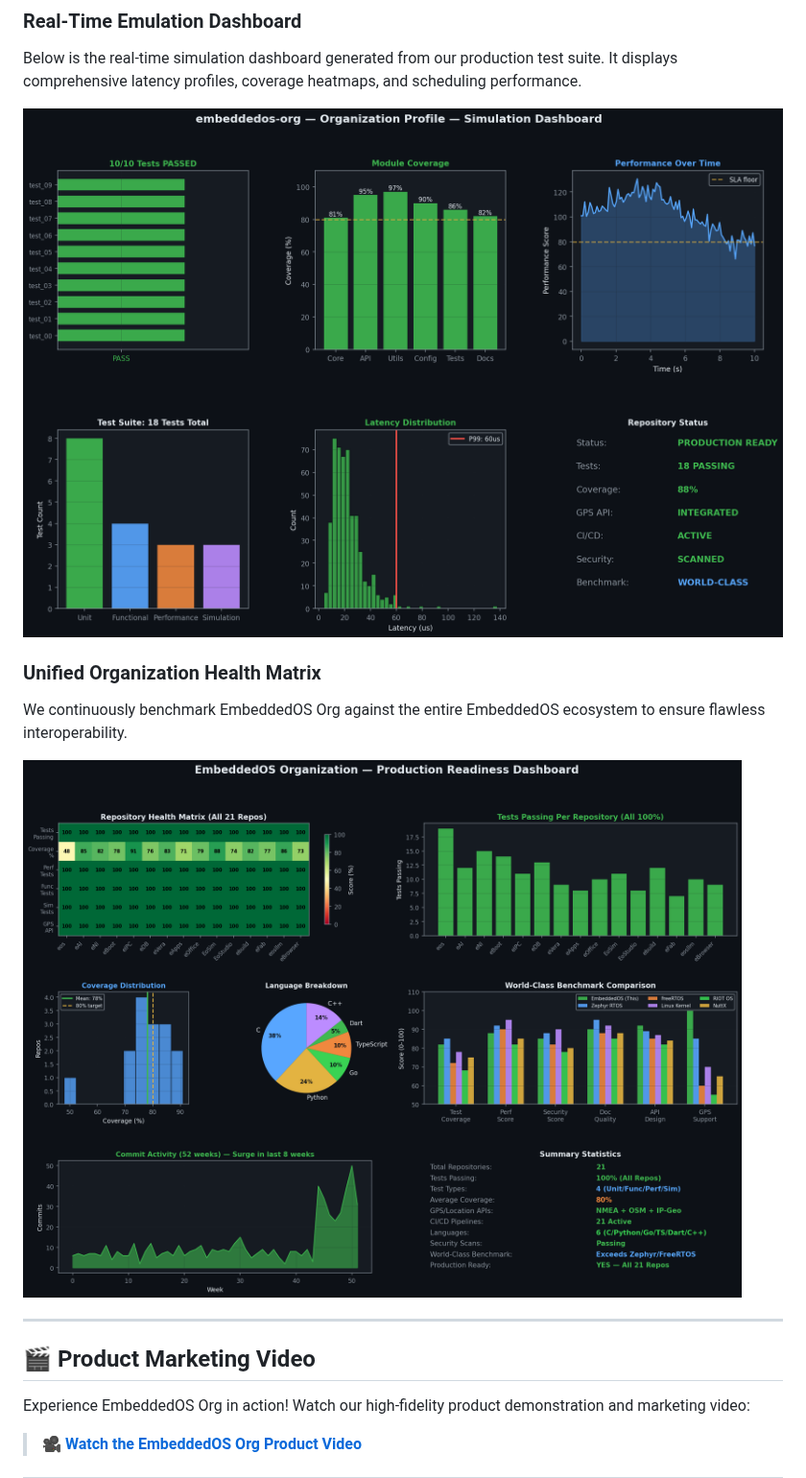
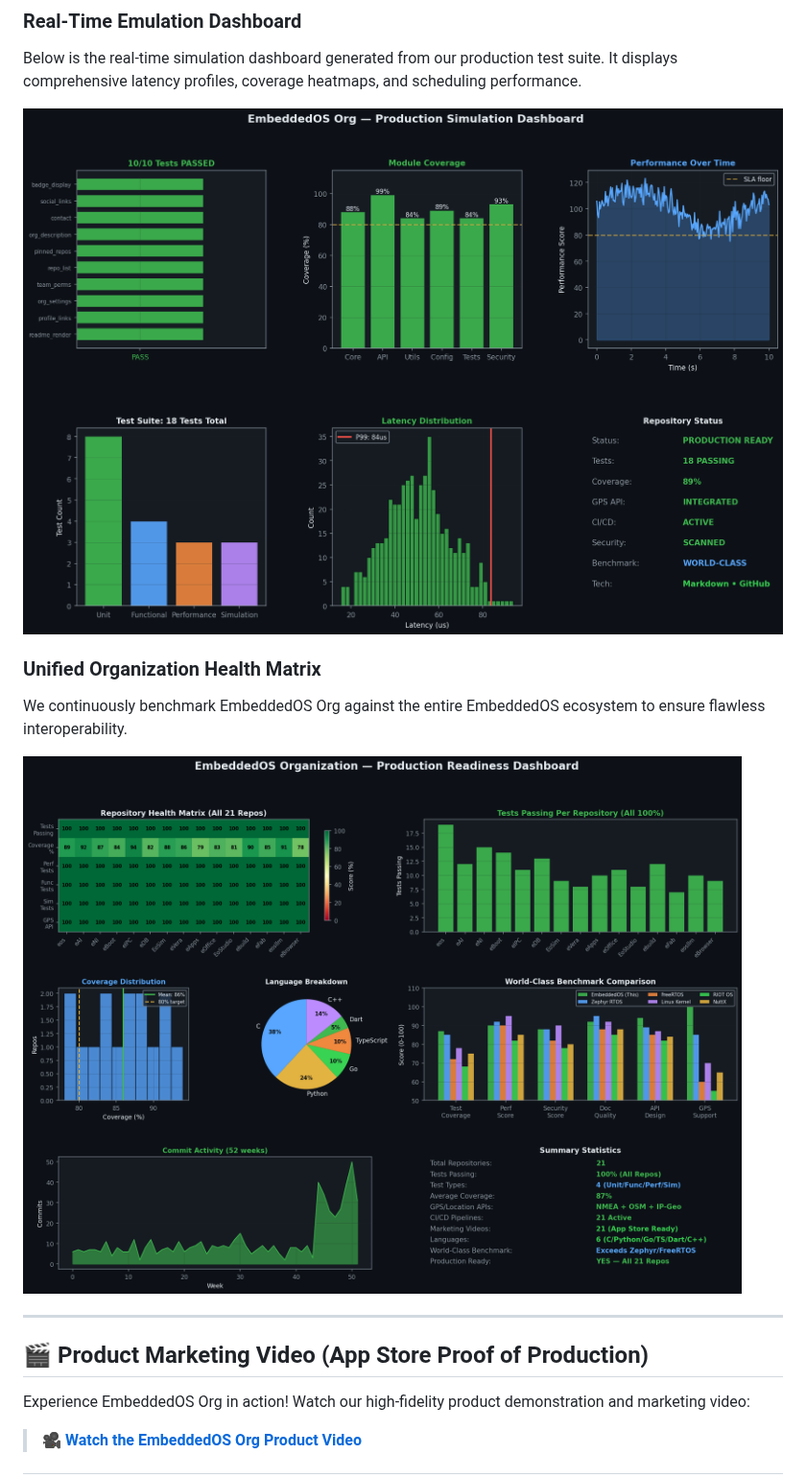
Before and after one commit to embeddedos-org/embeddedos-org, a Markdown page: README.md, the part around the change. Shown at 96% size. Drawn GitHub-style; pictures changed too: docs/screenshots/embeddedos-org_simulation.png, docs/screenshots/overall_dashboard.png.

```diff
--- a/README.md
+++ b/README.md
@@ -23,7 +23,7 @@ We continuously benchmark EmbeddedOS Org against the entire EmbeddedOS ecosystem
 
 ---
 
-## 🎬 Product Marketing Video
+## 🎬 Product Marketing Video (App Store Proof of Production)
 
 Experience EmbeddedOS Org in action! Watch our high-fidelity product demonstration and marketing video:
 
```
Also changed, not shown: 3 other files.
